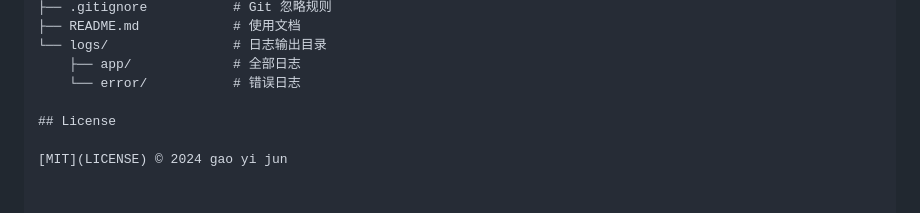
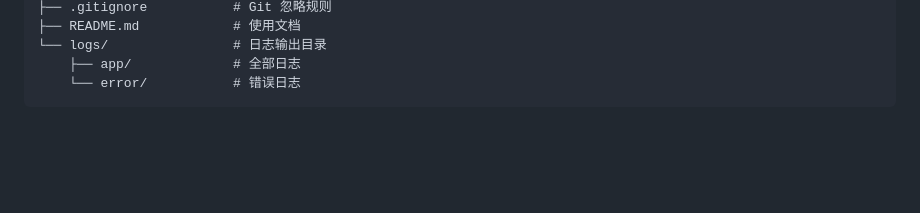
Before and after one commit to yenib7575/zipEnhancer, a Markdown page: README.md, the part around the change. GitHub-like rendering; blank space fills up the shorter version.

````diff
--- a/README.md
+++ b/README.md
@@ -233,7 +233,4 @@ curl -X POST http://127.0.0.1:8765/denoise ^
 └── logs/                # 日志输出目录
     ├── app/             # 全部日志
     └── error/           # 错误日志
-
-## License
-
-[MIT](LICENSE) © 2024 gao yi jun
+```
````
